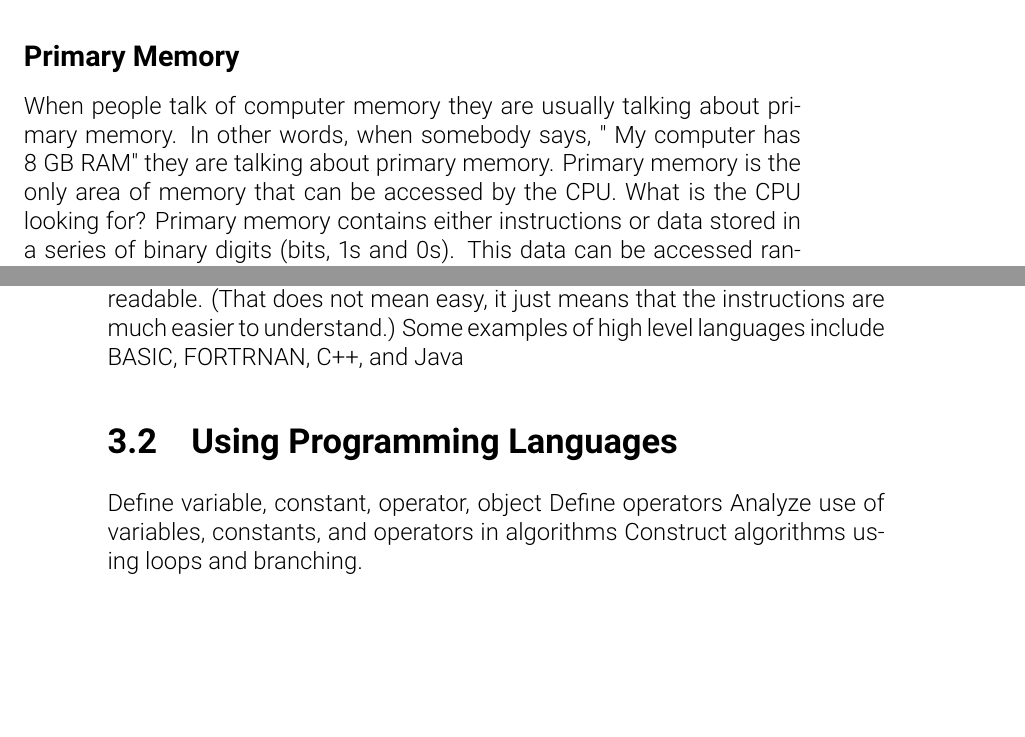
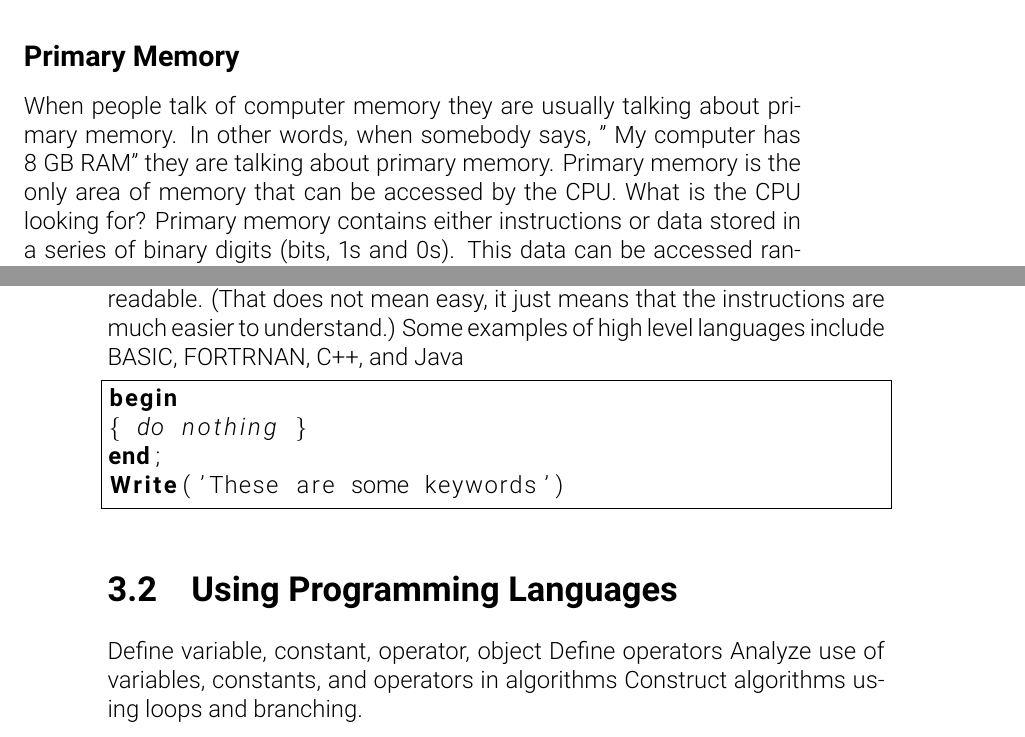
Before and after one commit to tony-albanese/ishr_dp_computer_science_text, a LaTeX book (main.tex, which reads topic_4_intro_programming/assembly_example.tex, topic_4_intro_programming/topic_4_intro_programming.tex): two parts of pages 7 and 12 of 12, joined at a grey line, cut so that both start at the same text, the shorter picture padded with empty space. Compiled offline with pdfLaTeX; a LaTeX package or settings file that is missing is left out.

Commit message:
Got the listings package to work.

```diff
--- a/main.tex
+++ b/main.tex
@@ -7,8 +7,8 @@
 \usepackage{tikz}
 \usepackage[most]{tcolorbox}
 \usepackage[sfdefault,light]{roboto}  %% Option 'sfdefault' only if the base font of the document is to be sans serif
-\usepackage[T1]{fontenc}
-
+%\usepackage[T1]{fontenc}
+\usepackage{listings}
 
 
 \input{config.tex}
--- a/topic_4_intro_programming/assembly_example.tex
+++ b/topic_4_intro_programming/assembly_example.tex
@@ -1 +1,15 @@
-GRBL GBL RRR
+
+\lstset{
+	extendedchars=true,              % lets you use non-ASCII characters; for 8-bits encodings only, does not work with UTF-8
+	keepspaces=true,                 % keeps spaces in text, useful for keeping indentation of code (possibly needs columns=flexible)
+	language=Pascal,                 % the language of the code
+	showstringspaces=false
+}
+
+\begin{lstlisting}[frame=single]  % Start your code-block
+for i:=maxint to 0 do
+begin
+{ do nothing }
+end;
+Write('These are some keywords')
+\end{lstlisting}
--- a/topic_4_intro_programming/topic_4_intro_programming.tex
+++ b/topic_4_intro_programming/topic_4_intro_programming.tex
@@ -22,7 +22,7 @@ These rules that govern how these instructions are to be written and inputted in
 
 
 As users made more demands on computers as their power increased, so did the complexity of the programs required. Using a low-level language like Assembly to accomplish these this was getting too complicated and error prone. Thus came the need for high-level languages. A high-level computer language also has grammar and syntax, but is much more human readable. (That does not mean easy, it just means that the instructions are much easier to understand.) Some examples of high level languages include BASIC, FORTRNAN, C++, and Java
-
+\input{topic_4_intro_programming/assembly_example}
 %Mention Grace Hopper and compiler.
 %Some videos on how computers were loaded would be a good idea.
 %Adding some images of punch cards and wiring would also be helpful.
```
